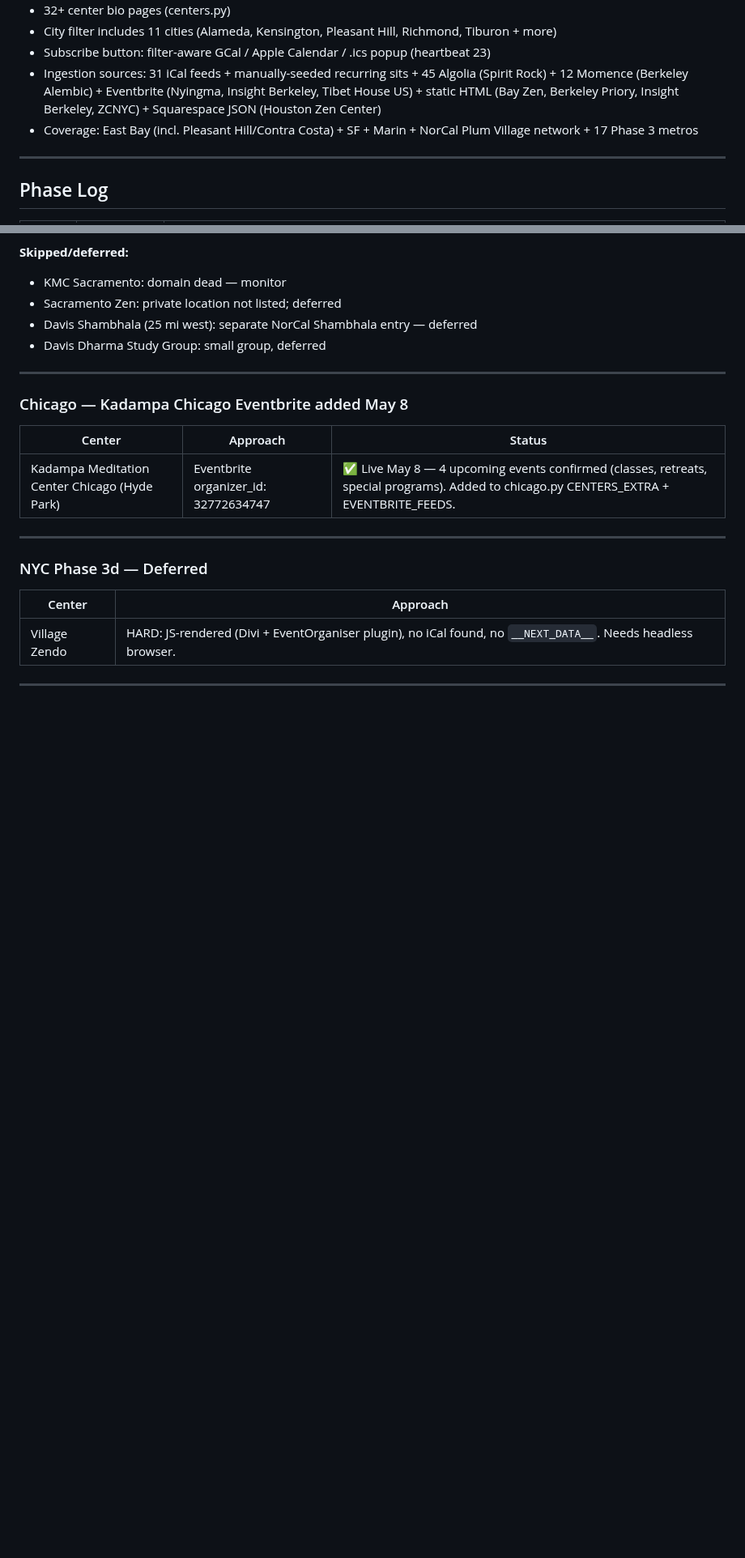
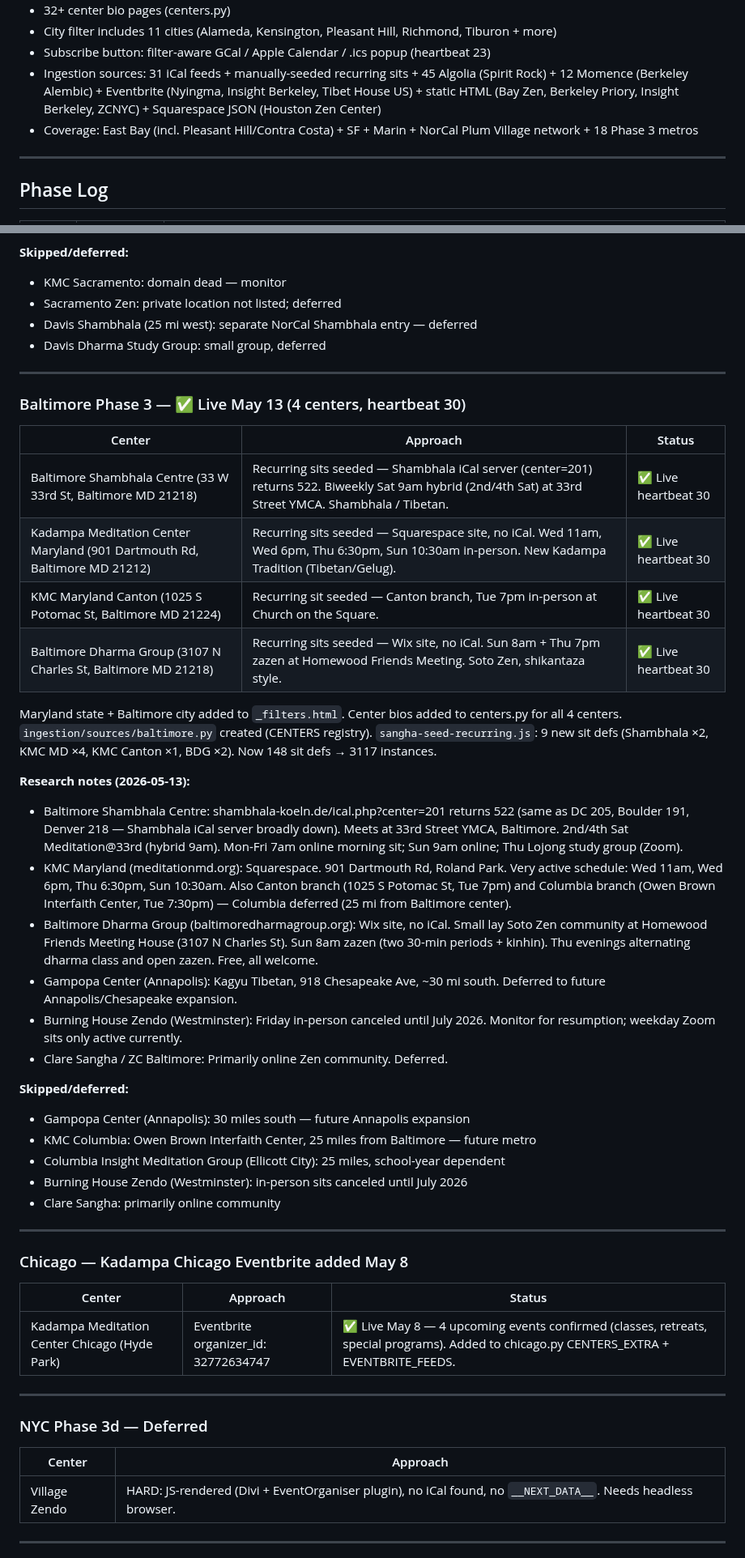
Before and after one commit to austinweisgrau/sanghacalendar, a Markdown page: ROADMAP.md, 2 parts joined by grey strips. Shown at 81% size. Drawn GitHub-style; blank space fills up the shorter version.

Commit message:
Update ROADMAP.md with Baltimore Phase 3 notes (heartbeat 30)
Co-Authored-By: Claude Sonnet 4.6 <noreply@anthropic.com>

```diff
--- a/ROADMAP.md
+++ b/ROADMAP.md
@@ -13,7 +13,7 @@ _Last updated: 2026-05-13 (heartbeat 29)_
 - City filter includes 11 cities (Alameda, Kensington, Pleasant Hill, Richmond, Tiburon + more)
 - Subscribe button: filter-aware GCal / Apple Calendar / .ics popup (heartbeat 23)
 - Ingestion sources: 31 iCal feeds + manually-seeded recurring sits + 45 Algolia (Spirit Rock) + 12 Momence (Berkeley Alembic) + Eventbrite (Nyingma, Insight Berkeley, Tibet House US) + static HTML (Bay Zen, Berkeley Priory, Insight Berkeley, ZCNYC) + Squarespace JSON (Houston Zen Center)
-- Coverage: East Bay (incl. Pleasant Hill/Contra Costa) + SF + Marin + NorCal Plum Village network + 17 Phase 3 metros
+- Coverage: East Bay (incl. Pleasant Hill/Contra Costa) + SF + Marin + NorCal Plum Village network + 18 Phase 3 metros
 
 ---
 
@@ -643,6 +644,48 @@ Center bios added to centers.py for all 4 centers.
 
 ---
 
+### Baltimore Phase 3 — ✅ Live May 13 (4 centers, heartbeat 30)
+
+| Center | Approach | Status |
+|--------|----------|--------|
+| Baltimore Shambhala Centre (33 W 33rd St, Baltimore MD 21218) | Recurring sits seeded — Shambhala iCal server (center=201) returns 522. Biweekly Sat 9am hybrid (2nd/4th Sat) at 33rd Street YMCA. Shambhala / Tibetan. | ✅ Live heartbeat 30 |
+| Kadampa Meditation Center Maryland (901 Dartmouth Rd, Baltimore MD 21212) | Recurring sits seeded — Squarespace site, no iCal. Wed 11am, Wed 6pm, Thu 6:30pm, Sun 10:30am in-person. New Kadampa Tradition (Tibetan/Gelug). | ✅ Live heartbeat 30 |
+| KMC Maryland Canton (1025 S Potomac St, Baltimore MD 21224) | Recurring sit seeded — Canton branch, Tue 7pm in-person at Church on the Square. | ✅ Live heartbeat 30 |
+| Baltimore Dharma Group (3107 N Charles St, Baltimore MD 21218) | Recurring sits seeded — Wix site, no iCal. Sun 8am + Thu 7pm zazen at Homewood Friends Meeting. Soto Zen, shikantaza style. | ✅ Live heartbeat 30 |
+
+Maryland state + Baltimore city added to `_filters.html`.
+Center bios added to centers.py for all 4 centers.
+`ingestion/sources/baltimore.py` created (CENTERS registry).
+`sangha-seed-recurring.js`: 9 new sit defs (Shambhala ×2, KMC MD ×4, KMC Canton ×1, BDG ×2). Now 148 sit defs → 3117 instances.
+
+**Research notes (2026-05-13):**
+- Baltimore Shambhala Centre: shambhala-koeln.de/ical.php?center=201 returns 522
+  (same as DC 205, Boulder 191, Denver 218 — Shambhala iCal server broadly down).
+  Meets at 33rd Street YMCA, Baltimore. 2nd/4th Sat Meditation@33rd (hybrid 9am).
+  Mon-Fri 7am online morning sit; Sun 9am online; Thu Lojong study group (Zoom).
+- KMC Maryland (meditationmd.org): Squarespace. 901 Dartmouth Rd, Roland Park.
+  Very active schedule: Wed 11am, Wed 6pm, Thu 6:30pm, Sun 10:30am. Also Canton
+  branch (1025 S Potomac St, Tue 7pm) and Columbia branch (Owen Brown Interfaith
+  Center, Tue 7:30pm) — Columbia deferred (25 mi from Baltimore center).
+- Baltimore Dharma Group (baltimoredharmagroup.org): Wix site, no iCal. Small lay
+  Soto Zen community at Homewood Friends Meeting House (3107 N Charles St).
+  Sun 8am zazen (two 30-min periods + kinhin). Thu evenings alternating dharma
+  class and open zazen. Free, all welcome.
+- Gampopa Center (Annapolis): Kagyu Tibetan, 918 Chesapeake Ave, ~30 mi south.
+  Deferred to future Annapolis/Chesapeake expansion.
+- Burning House Zendo (Westminster): Friday in-person canceled until July 2026.
+  Monitor for resumption; weekday Zoom sits only active currently.
+- Clare Sangha / ZC Baltimore: Primarily online Zen community. Deferred.
+
+**Skipped/deferred:**
+- Gampopa Center (Annapolis): 30 miles south — future Annapolis expansion
+- KMC Columbia: Owen Brown Interfaith Center, 25 miles from Baltimore — future metro
+- Columbia Insight Meditation Group (Ellicott City): 25 miles, school-year dependent
+- Burning House Zendo (Westminster): in-person sits canceled until July 2026
+- Clare Sangha: primarily online community
+
+---
+
 ### Chicago — Kadampa Chicago Eventbrite added May 8
 
 | Center | Approach | Status |
```
Also changed, not shown: other parts of ROADMAP.md (+2 -1 lines).
